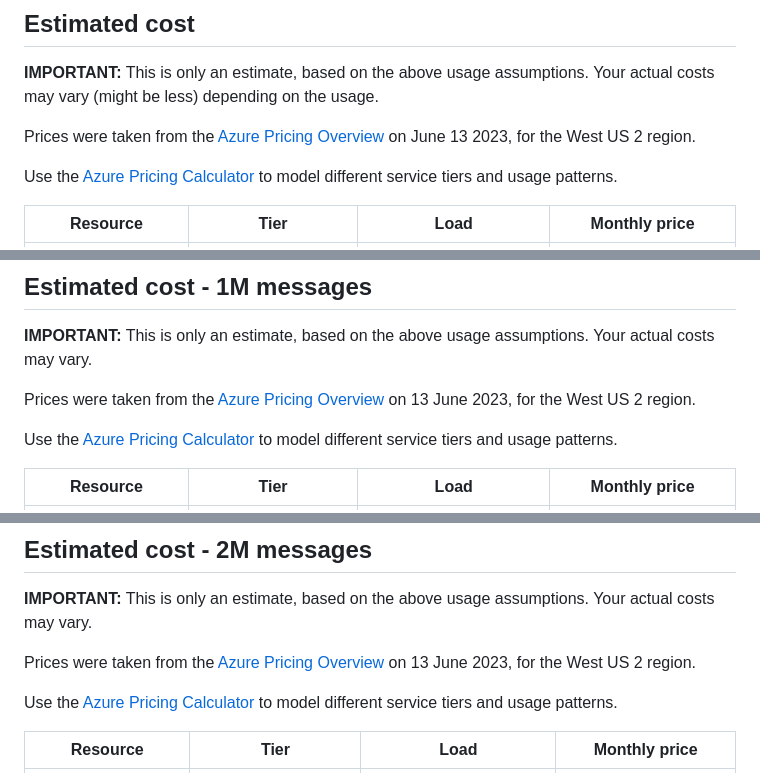
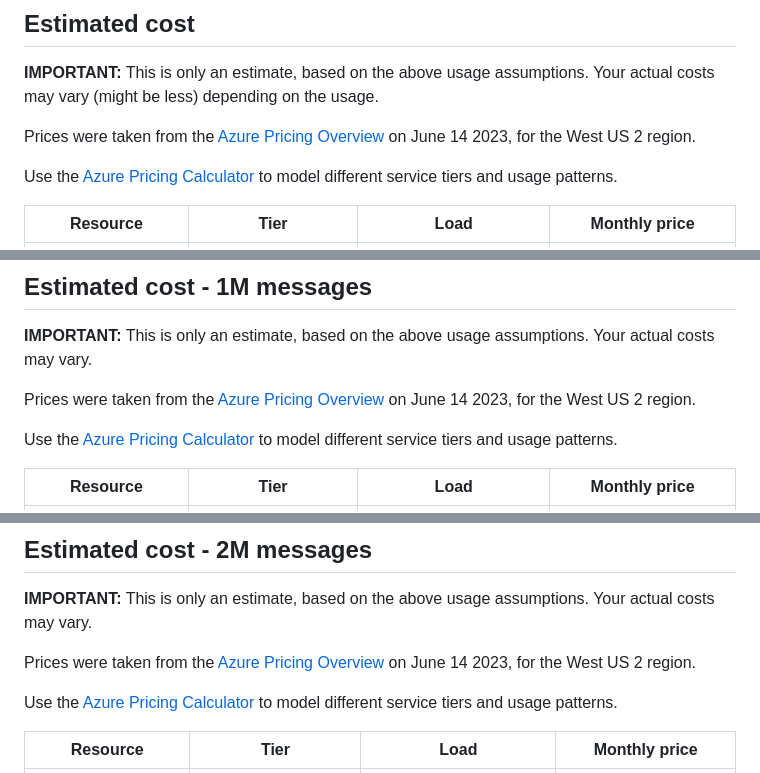
Before and after one commit to OfficeDev/microsoft-teams-apps-company-communicator, a Markdown page: Wiki/Cost-estimate.md, 3 parts joined by grey strips. Drawn GitHub-style.

Commit message:
CC v5.4.1 Release Changes

```diff
--- a/Wiki/Cost-estimate.md
+++ b/Wiki/Cost-estimate.md
@@ -56,7 +56,7 @@ Min. execution time = 100 ms.
 
 **IMPORTANT:** This is only an estimate, based on the above usage assumptions. Your actual costs may vary (might be less) depending on the usage.
 
-Prices were taken from the [Azure Pricing Overview](https://azure.microsoft.com/en-us/pricing/) on June 13 2023, for the West US 2 region.
+Prices were taken from the [Azure Pricing Overview](https://azure.microsoft.com/en-us/pricing/) on June 14 2023, for the West US 2 region.
 
 Use the [Azure Pricing Calculator](https://azure.com/e/c3bb51eeb3284a399ac2e9034883fcfa) to model different service tiers and usage patterns.
 
@@ -110,7 +110,7 @@ Min. execution time = 100 ms.
 
 **IMPORTANT:** This is only an estimate, based on the above usage assumptions. Your actual costs may vary.
 
-Prices were taken from the [Azure Pricing Overview](https://azure.microsoft.com/en-us/pricing/) on 13 June 2023, for the West US 2 region.
+Prices were taken from the [Azure Pricing Overview](https://azure.microsoft.com/en-us/pricing/) on June 14 2023, for the West US 2 region.
 
 Use the [Azure Pricing Calculator](https://azure.com/e/c3bb51eeb3284a399ac2e9034883fcfa) to model different service tiers and usage patterns.
 
@@ -163,7 +163,7 @@ Min. execution time = 100 ms.
 
 **IMPORTANT:** This is only an estimate, based on the above usage assumptions. Your actual costs may vary.
 
-Prices were taken from the [Azure Pricing Overview](https://azure.microsoft.com/en-us/pricing/) on 13 June 2023, for the West US 2 region.
+Prices were taken from the [Azure Pricing Overview](https://azure.microsoft.com/en-us/pricing/) on June 14 2023, for the West US 2 region.
 
 Use the [Azure Pricing Calculator](https://azure.com/e/c3bb51eeb3284a399ac2e9034883fcfa) to model different service tiers and usage patterns.
 
```
Also changed, not shown: Wiki/Release-notes.md (+2 -2 lines).
